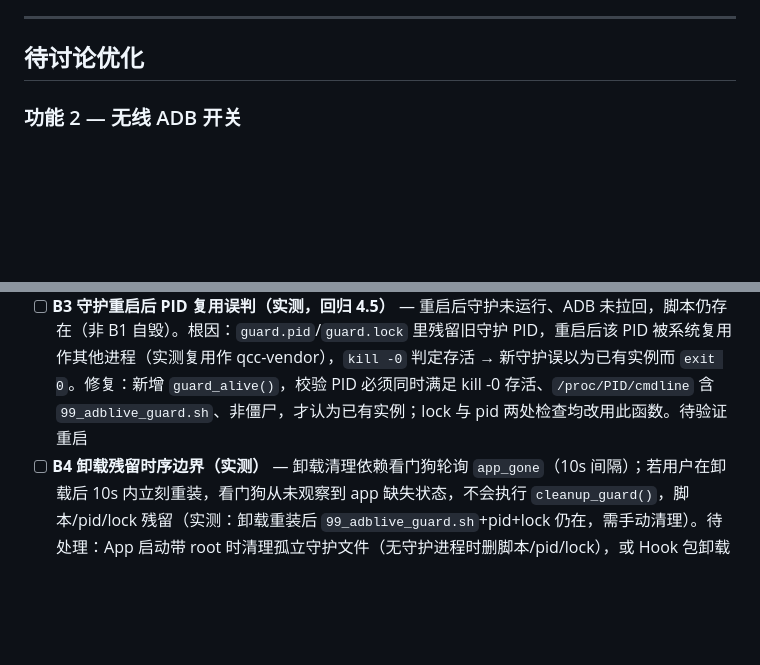
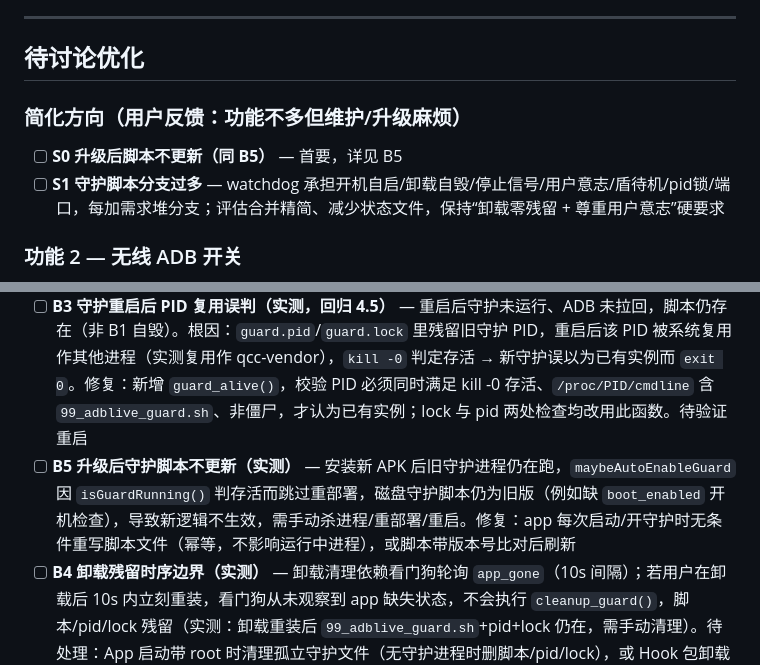
Before and after one commit to pangziqiang/adblive, a Markdown page: TODO.md, 2 parts joined by grey strips. Rendered like a GitHub page; blank space fills up the shorter version.

```diff
--- a/TODO.md
+++ b/TODO.md
@@ -30,6 +30,10 @@
 ---
 
 ## 待讨论优化
+
+### 简化方向（用户反馈：功能不多但维护/升级麻烦）
+- [ ] **S0 升级后脚本不更新（同 B5）** — 首要，详见 B5
+- [ ] **S1 守护脚本分支过多** — watchdog 承担开机自启/卸载自毁/停止信号/用户意志/盾待机/pid锁/端口，每加需求堆分支；评估合并精简、减少状态文件，保持“卸载零残留 + 尊重用户意志”硬要求
 
 ### 功能 2 — 无线 ADB 开关
 - [x] G1 Guard 端口不热更新 — restore() 每轮重读 prop + port file
@@ -73,6 +77,7 @@
 - [x] **B1 守护开机自毁（已修，重启验证通过）** — 根因：service.d 开机早期执行看门狗，PackageManager 未就绪，`app_gone()` 的 `! pm path` 误判 app 已卸载 → `cleanup_guard()` 自毁删脚本+intent+pid。修复：`app_gone()` 加开机保护——`getprop sys.boot_completed`≠1 时不判定自毁，且重试 `pm path` 3 次（间隔 2s）排除瞬时不稳。实测重启后守护存活（PID 正常）、脚本与 intent file 保留、ADB 保持关闭。
 - [ ] **B2 MIUI 限制 BootReceiver 开机自启（实测，回归 4.3）** — logcat 见 `BroadcastQueueInjector: Unable to launch app com.adblive.app ... process is not permitted to auto start`，MIUI 未授予自启权限时 BOOT_COMPLETED 广播不会拉起 App，BootReceiver 不执行（开机补部署/开 ADB 逻辑失效）。当前靠 `service.d` 守护自启为主路径，功能不受影响；但若要 BootReceiver 生效需用户在 MIUI 授权自启。待处理：在 UI/文档提示用户开启自启权限，或评估是否需要
 - [ ] **B3 守护重启后 PID 复用误判（实测，回归 4.5）** — 重启后守护未运行、ADB 未拉回，脚本仍存在（非 B1 自毁）。根因：`guard.pid`/`guard.lock` 里残留旧守护 PID，重启后该 PID 被系统复用作其他进程（实测复用作 qcc-vendor），`kill -0` 判定存活 → 新守护误以为已有实例而 `exit 0`。修复：新增 `guard_alive()`，校验 PID 必须同时满足 kill -0 存活、`/proc/PID/cmdline` 含 `99_adblive_guard.sh`、非僵尸，才认为已有实例；lock 与 pid 两处检查均改用此函数。待验证重启
+- [ ] **B5 升级后守护脚本不更新（实测）** — 安装新 APK 后旧守护进程仍在跑，`maybeAutoEnableGuard` 因 `isGuardRunning()` 判存活而跳过重部署，磁盘守护脚本仍为旧版（例如缺 `boot_enabled` 开机检查），导致新逻辑不生效，需手动杀进程/重部署/重启。修复：app 每次启动/开守护时无条件重写脚本文件（幂等，不影响运行中进程），或脚本带版本号比对后刷新
 - [ ] **B4 卸载残留时序边界（实测）** — 卸载清理依赖看门狗轮询 `app_gone`（10s 间隔）；若用户在卸载后 10s 内立刻重装，看门狗从未观察到 app 缺失状态，不会执行 `cleanup_guard()`，脚本/pid/lock 残留（实测：卸载重装后 `99_adblive_guard.sh`+pid+lock 仍在，需手动清理）。待处理：App 启动带 root 时清理孤立守护文件（无守护进程时删脚本/pid/lock），或 Hook 包卸载事件
 
 ## UI 体验原则
```
Also changed, not shown: docs/regression.md (+4 -4 lines).
